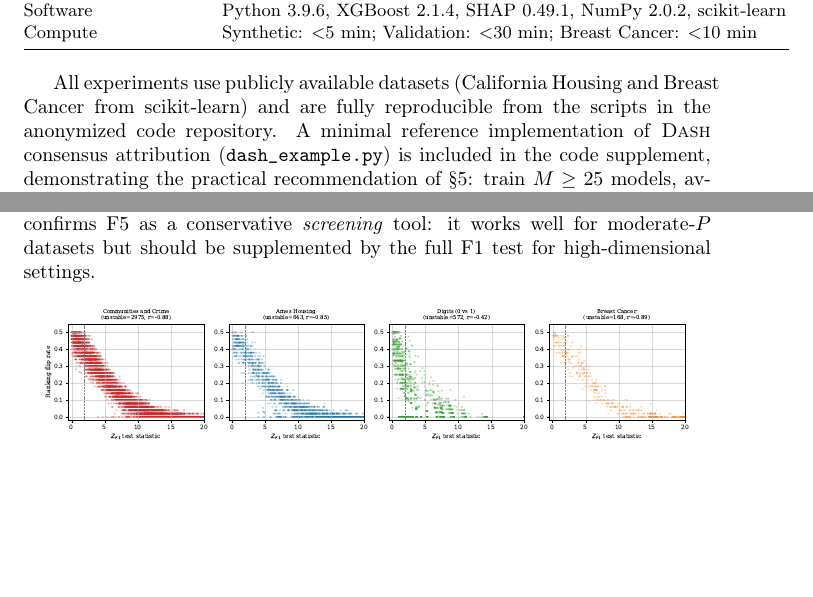
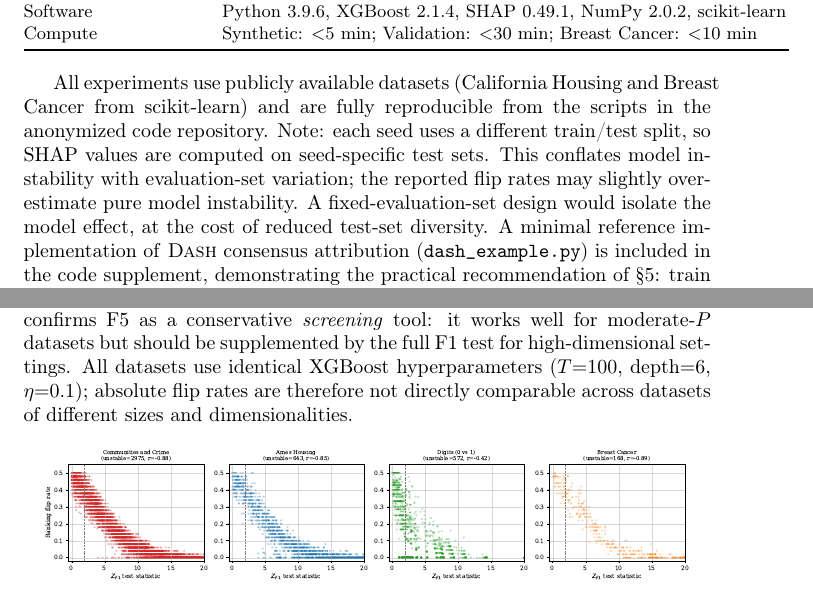
Before and after one commit to DrakeCaraker/dash-impossibility-lean, a LaTeX document (paper/supplement.tex): two parts of pages 10 and 23 of 29, joined at a grey line, cut so that both start at the same text, the shorter picture padded with empty space. Compiled offline with pdfLaTeX.

Commit message:
fix: Phase III — 7 medium fixes from adversarial audit
1. Financial case study: noted |ρ|>0.3 threshold is non-standard,
   lowered because German Credit has weak correlations (audit 3.2)
2. SHAP test sets: acknowledged varying test sets across seeds
   conflate model instability with evaluation variation (audit 3.3)
3. Abstract qualifier: already has "to our knowledge" from Phase I
4. Berry-Esseen: caveat already at lines 1098-1107, no change needed
5. Arrow parallel: added preference-aggregation vs noisy-measurement
   distinction (audit 4.5)
6. Laberge distinction: sharpened "pragmatic → mathematical necessity"
   framing (audit 5.3)
7. Fixed hyperparameters: added caveat about cross-dataset flip rate
   comparisons (audit 3.4)

All 16 audit tasks addressed across 3 phases.

Co-Authored-By: Claude Opus 4.6 (1M context) <noreply@anthropic.com>

```diff
--- a/paper/supplement.tex
+++ b/paper/supplement.tex
@@ -583,6 +583,12 @@ Compute & Synthetic: ${<}5$ min; Validation: ${<}30$ min;
 All experiments use publicly available datasets (California Housing and
 Breast Cancer from scikit-learn) and are fully reproducible from the
 scripts in the anonymized code repository.
+Note: each seed uses a different train/test split, so SHAP values are
+computed on seed-specific test sets. This conflates model instability
+with evaluation-set variation; the reported flip rates may slightly
+overestimate pure model instability. A fixed-evaluation-set design
+would isolate the model effect, at the cost of reduced test-set
+diversity.
 A minimal reference implementation of \DASH{} consensus attribution
 (\texttt{dash\_example.py}) is included in the code supplement,
 demonstrating the practical recommendation of \S5: train $M \geq 25$
@@ -1423,6 +1429,10 @@ Heart Disease) where split counts are reliable, but drops to
 counts are sparse. This confirms F5 as a conservative
 \emph{screening} tool: it works well for moderate-$P$ datasets but
 should be supplemented by the full F1 test for high-dimensional settings.
+All datasets use identical XGBoost hyperparameters ($T{=}100$,
+depth${=}6$, $\eta{=}0.1$); absolute flip rates are therefore not
+directly comparable across datasets of different sizes and
+dimensionalities.
 
 \begin{figure}[ht]
 \centering
```
Also changed, not shown: paper/main.tex (+3 -3 lines), paper/supplement.tex (3 more changed lines).
